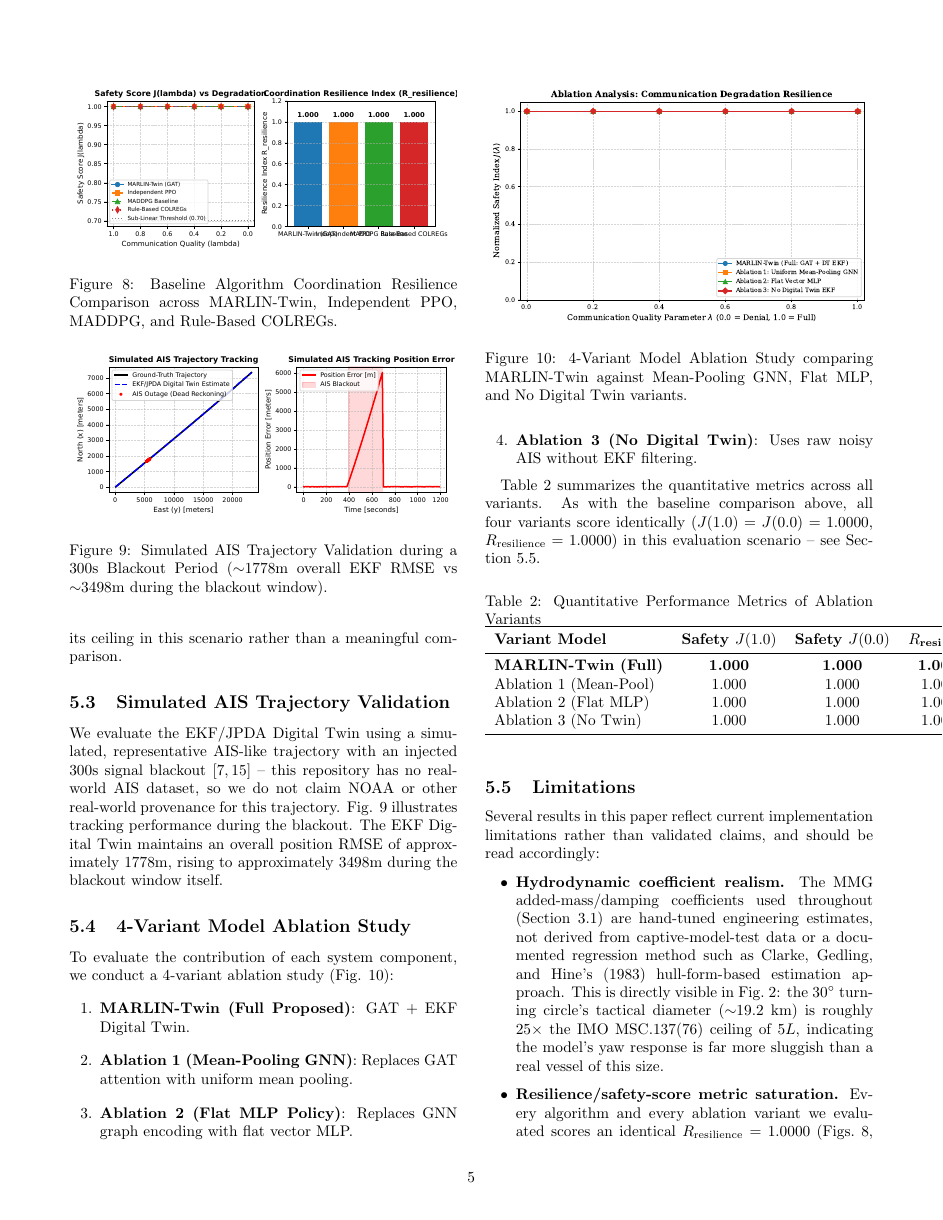
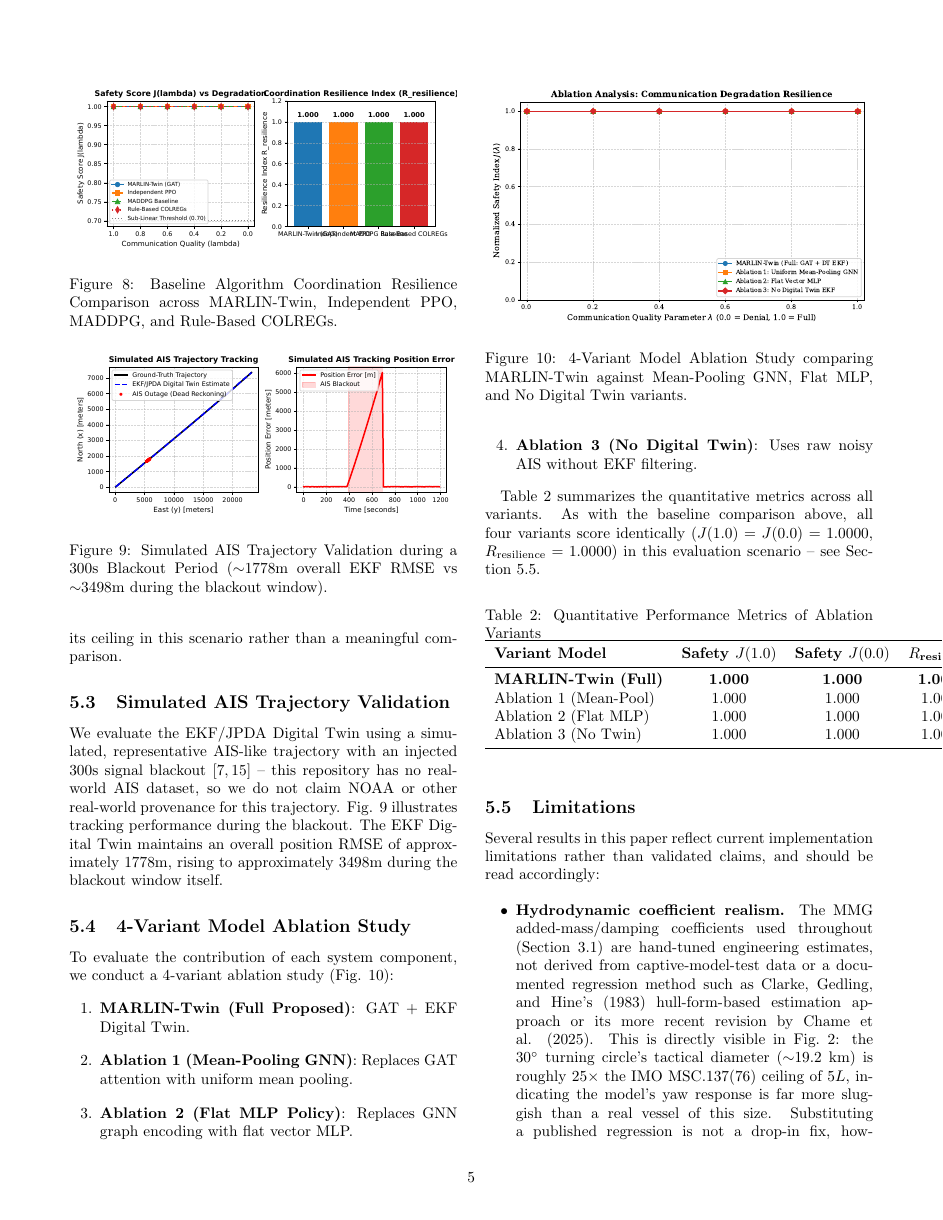
Before and after one commit to Deugs/MaritimeCoordEnv, a LaTeX paper (paper/main.tex): page 5 of 7. Compiled offline with pdfLaTeX.

Commit message:
Investigate MMG coefficient realism: found real regression sources, found a structural blocker
Confirmed via GitHub (WebFetch to arXiv/IEEE/ScienceDirect/Zenodo is
blocked in this environment, but raw.githubusercontent.com and
github.com are not) that Chame et al.'s 2025 JMSE paper "Novel Method
for Predicting Linear Velocity Derivative in Modern Ship Hulls" ships
open-source code (chamemaria/lateralLinearDerivative) implementing a
real, published regression for Y'_v from hull dimensions, building on
Clarke, Gedling & Hine (1983).

Tracing how this codebase actually uses Y_v/X_u/N_r in
VesselDynamics.compute_derivatives, though, found why swapping in
published coefficients isn't a drop-in fix: those regressions predict
*linear* velocity derivatives for the classical Abkowitz/MMG force law
(Y proportional to v), but this codebase's damping terms are quadratic
drag (Y proportional to v*|v|| for sway, and likewise for surge/yaw).
Plugging a linear derivative into a quadratic slot needs its own
unvalidated linearization -- no more principled than the current
hand-tuned constants. Documented this precisely in the Limitations and
Future Work sections rather than attempting an unvalidated conversion;
a real fix requires restructuring the force law itself before
published coefficients apply.

```diff
--- a/paper/main.tex
+++ b/paper/main.tex
@@ -260,7 +260,7 @@ Ablation 3 (No Twin) & 1.000 & 1.000 & 1.0000 \\
 Several results in this paper reflect current implementation limitations rather than validated claims, and should be read accordingly:
 
 \begin{itemize}
-    \item \textbf{Hydrodynamic coefficient realism.} The MMG added-mass/damping coefficients used throughout (Section~\ref{sec:mmg-dynamics}) are hand-tuned engineering estimates, not derived from captive-model-test data or a documented regression method such as Clarke, Gedling, and Hine's (1983) hull-form-based estimation approach. This is directly visible in Fig.~\ref{fig:sea_trials}: the 30$^\circ$ turning circle's tactical diameter ($\sim$19.2 km) is roughly 25$\times$ the IMO MSC.137(76) ceiling of $5L$, indicating the model's yaw response is far more sluggish than a real vessel of this size.
+    \item \textbf{Hydrodynamic coefficient realism.} The MMG added-mass/damping coefficients used throughout (Section~\ref{sec:mmg-dynamics}) are hand-tuned engineering estimates, not derived from captive-model-test data or a documented regression method such as Clarke, Gedling, and Hine's (1983) hull-form-based estimation approach or its more recent revision by Chame et al. (2025). This is directly visible in Fig.~\ref{fig:sea_trials}: the 30$^\circ$ turning circle's tactical diameter ($\sim$19.2 km) is roughly 25$\times$ the IMO MSC.137(76) ceiling of $5L$, indicating the model's yaw response is far more sluggish than a real vessel of this size. Substituting a published regression is not a drop-in fix, however: those methods predict \emph{linear} velocity derivatives for the classical Abkowitz/MMG force law ($Y \propto v$), whereas the damping terms in this codebase's \texttt{VesselDynamics.compute\_derivatives} enter as \emph{quadratic} drag ($Y \propto v|v|$, and likewise for surge and yaw). Applying a published linear derivative to a quadratic-drag term would require an unvalidated linearization/rescaling choice of its own -- no more principled than the current hand-tuned constants -- so a genuine fix means restructuring the force law to the standard linear-plus-cross-flow form before published coefficients can be substituted, not merely sourcing better numbers for the existing equations.
     \item \textbf{Resilience/safety-score metric saturation.} Every algorithm and every ablation variant we evaluated scores an identical $R_{\text{resilience}} = 1.0000$ (Figs.~\ref{fig:resilience_benchmark}, \ref{fig:ablation_study}) with zero variance across all six communication-degradation levels tested. This uniformity is far more consistent with the CPA-distance-based safety score saturating at its ceiling in this particular 2-vessel head-on scenario (i.e. vessels never close enough for the metric to register a difference) than with every method -- including an untrained rule-based controller -- achieving genuinely perfect resilience. We traced this further and found a real wiring gap in the environment: marine radar was generated every step regardless of communication-degradation level (unlike AIS, which was correctly gated), so radar silently backstopped every dropped AIS reading with a similarly accurate estimate, and delivered V2V messages were computed by the communication channel but never fed back into anything the policy could observe. Both are now fixed -- radar detection probability is tied to degradation and jamming, and delivered messages supplement the Digital Twin's state estimate -- and we confirmed via direct inspection that the Digital Twin's estimation method and error now measurably differ by degradation level (e.g. shifting from EKF/AIS updates with a few meters of error toward dead-reckoning fallback with 10-20+ meters of error as degradation increases). Despite this, the bandwidth-vs-reward sweep (Fig.~\ref{fig:bandwidth_heatmap}) still shows a bit-identical mean team reward across every degradation level for our current checkpoint, most likely because a few-to-20-meter position error is too small, relative to this scenario's vessel spacing, to change this lightly-trained (250-500 episode) policy's deterministic decision. A scenario with tighter vessel spacing, a metric with more dynamic range, and/or more extensive training under varying degradation is needed before resilience claims here can be taken as validated.
     \item \textbf{Simulated, not real-world, AIS data.} No NOAA or other real-world AIS dataset is used anywhere in this codebase; the AIS trajectory validation in Fig.~\ref{fig:real_ais} is a simulated, representative trajectory, not measured telemetry.
 \end{itemize}
```
Also changed, not shown: paper/main.tex (2 more changed lines), 1 other file.
